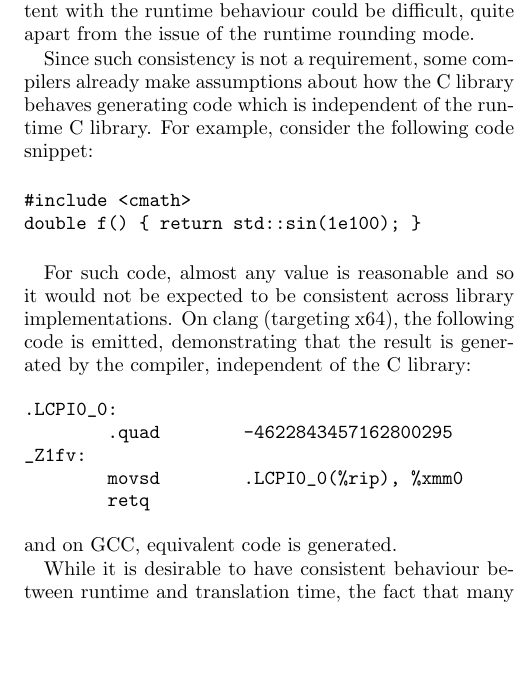
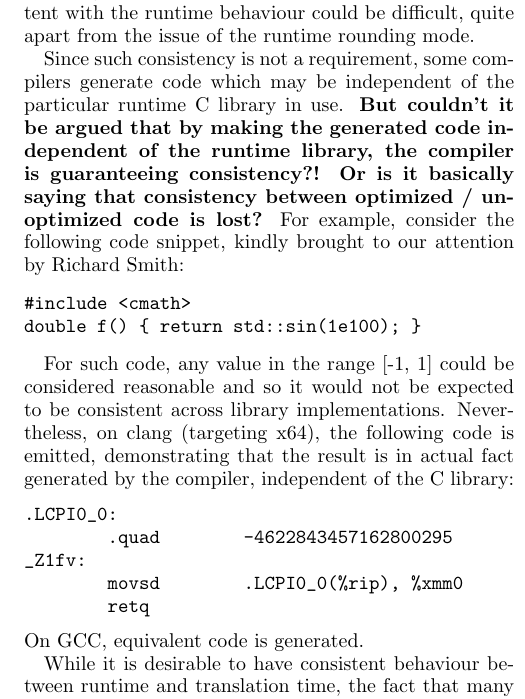
Before and after one commit to edrosten/constexpr_proposal, a LaTeX paper (more_constexpr.tex): part of one column of page 2 of 10, cut so that both start at the same text, the shorter picture padded with empty space. Compiled offline with pdfLaTeX.

Commit message:
More changes, more questions

```diff
--- a/more_constexpr.tex
+++ b/more_constexpr.tex
@@ -107,20 +107,20 @@ implementation could use one of several different C standard libraries. If so,
 constraining translation time behaviour so that it is consistent with the runtime behaviour
 could be difficult, quite apart from the issue of the runtime rounding mode.
 
-Since such consistency is not a requirement, some compilers already
-make assumptions about how the C library behaves generating code which is
-independent of the runtime C library.
+Since such consistency is not a requirement, some compilers generate code which may be
+independent of the particular runtime C library in use.
+{\bf But couldn't it be argued that by making the generated code independent of the runtime library, the compiler is guaranteeing consistency?! Or is it basically saying that consistency between optimized / unoptimized code is lost?}
 For example, consider the following code
-snippet:
+snippet, kindly brought to our attention by Richard Smith:
 
 \begin{Verbatim}
 #include <cmath>
 double f() { return std::sin(1e100); }
 \end{Verbatim}
 
-For such code, almost any value is reasonable and so it would not be expected to
-be consistent across library implementations.  On clang (targeting
-x64), the following code is emitted, demonstrating that the result is generated
+For such code, any value in the range [-1, 1] could be considered reasonable and so it would not be expected to be consistent across library implementations.  Nevertheless,
+on clang (targeting
+x64), the following code is emitted, demonstrating that the result is in actual fact generated
 by the compiler, independent of the C library:
 \begin{Verbatim}
 .LCPI0_0:
@@ -129,7 +129,9 @@ _Z1fv:
 	movsd	.LCPI0_0(%rip), %xmm0
 	retq
 \end{Verbatim}
-and on GCC, equivalent code is generated.
+On GCC, equivalent code is generated.
+
+%This stark example of where translation time and runtime behaviour could be very different is also rather artificial. As such, and given that it is already existing practice for functions such as \code{std::sin} to be evaluated at compile time, we make the argument in this paper
 
 While it is desirable to have consistent behaviour between runtime and
 translation time, the fact that many floating point operations are subject to the
```
